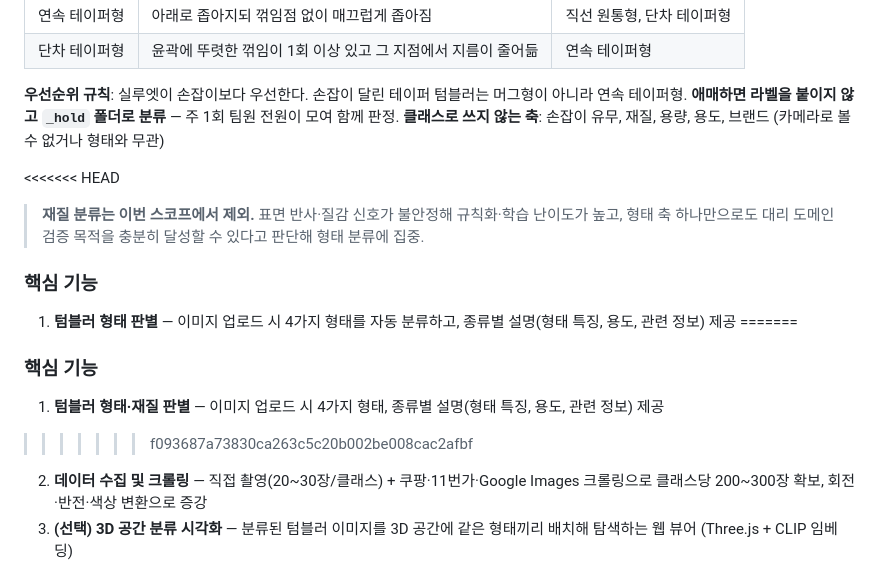
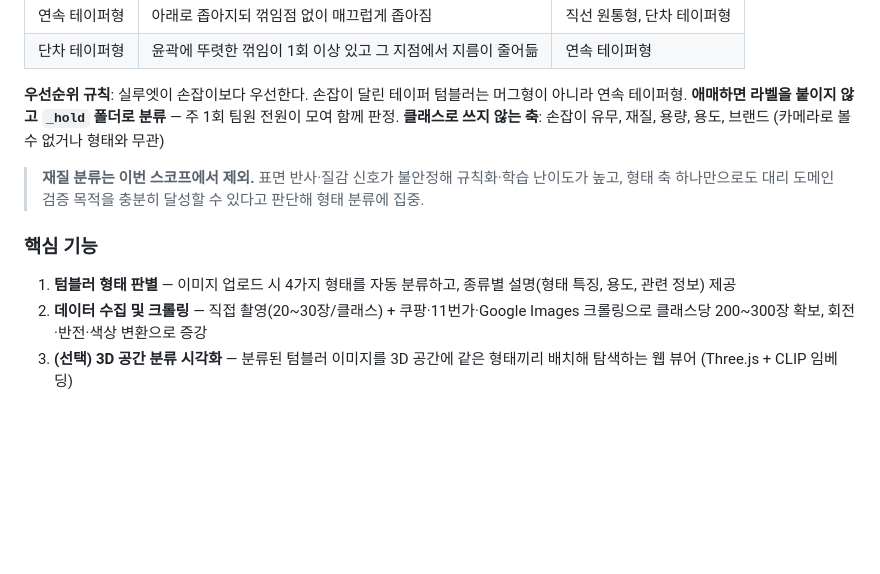
Before and after one commit to hmy7788/SmartFactory_Vision_Project1, a Markdown page: README.md, the part around the change. GitHub-like rendering; blank space fills up the shorter version.

Commit message:
docs: resolve README merge markers

```diff
--- a/README.md
+++ b/README.md
@@ -39,17 +39,11 @@ Computer Vision Project · 2026
 **애매하면 라벨을 붙이지 않고 `_hold` 폴더로 분류** — 주 1회 팀원 전원이 모여 함께 판정.
 **클래스로 쓰지 않는 축**: 손잡이 유무, 재질, 용량, 용도, 브랜드 (카메라로 볼 수 없거나 형태와 무관)
 
-<<<<<<< HEAD
 > **재질 분류는 이번 스코프에서 제외.** 표면 반사·질감 신호가 불안정해 규칙화·학습 난이도가 높고, 형태 축 하나만으로도 대리 도메인 검증 목적을 충분히 달성할 수 있다고 판단해 형태 분류에 집중.
 
 ### 핵심 기능
 
 1. **텀블러 형태 판별** — 이미지 업로드 시 4가지 형태를 자동 분류하고, 종류별 설명(형태 특징, 용도, 관련 정보) 제공
-=======
-### 핵심 기능
-
-1. **텀블러 형태·재질 판별** — 이미지 업로드 시 4가지 형태, 종류별 설명(형태 특징, 용도, 관련 정보) 제공
->>>>>>> f093687a73830ca263c5c20b002be008cac2afbf
 2. **데이터 수집 및 크롤링** — 직접 촬영(20~30장/클래스) + 쿠팡·11번가·Google Images 크롤링으로 클래스당 200~300장 확보, 회전·반전·색상 변환으로 증강
 3. **(선택) 3D 공간 분류 시각화** — 분류된 텀블러 이미지를 3D 공간에 같은 형태끼리 배치해 탐색하는 웹 뷰어 (Three.js + CLIP 임베딩)
 
```
